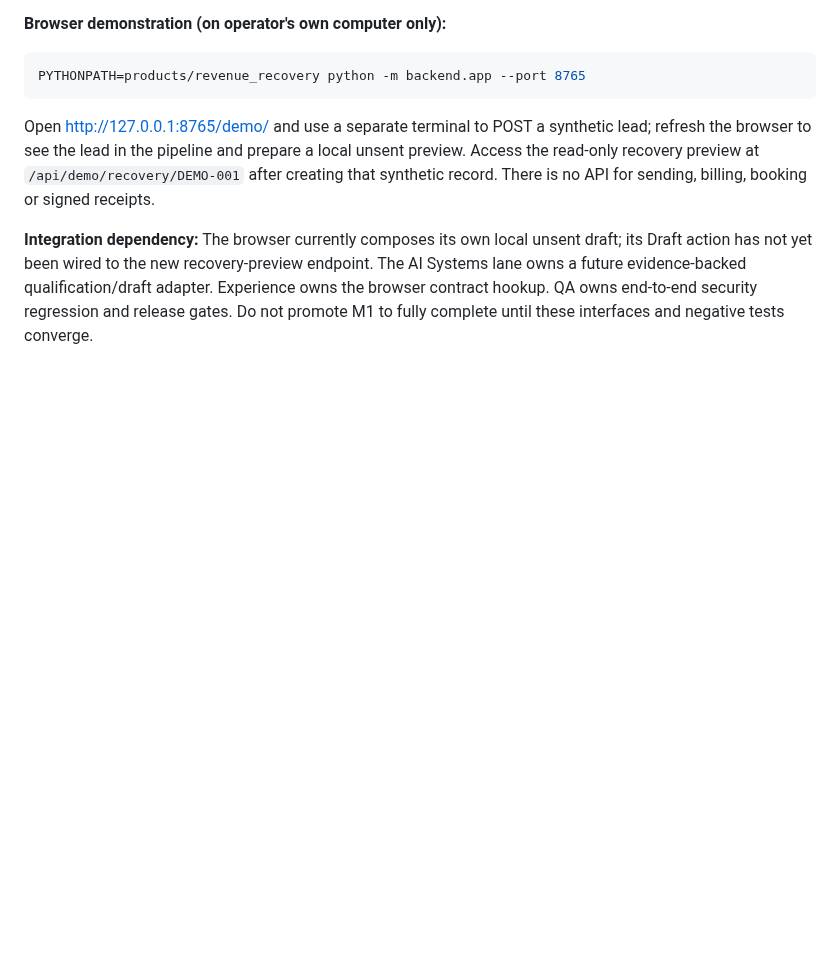
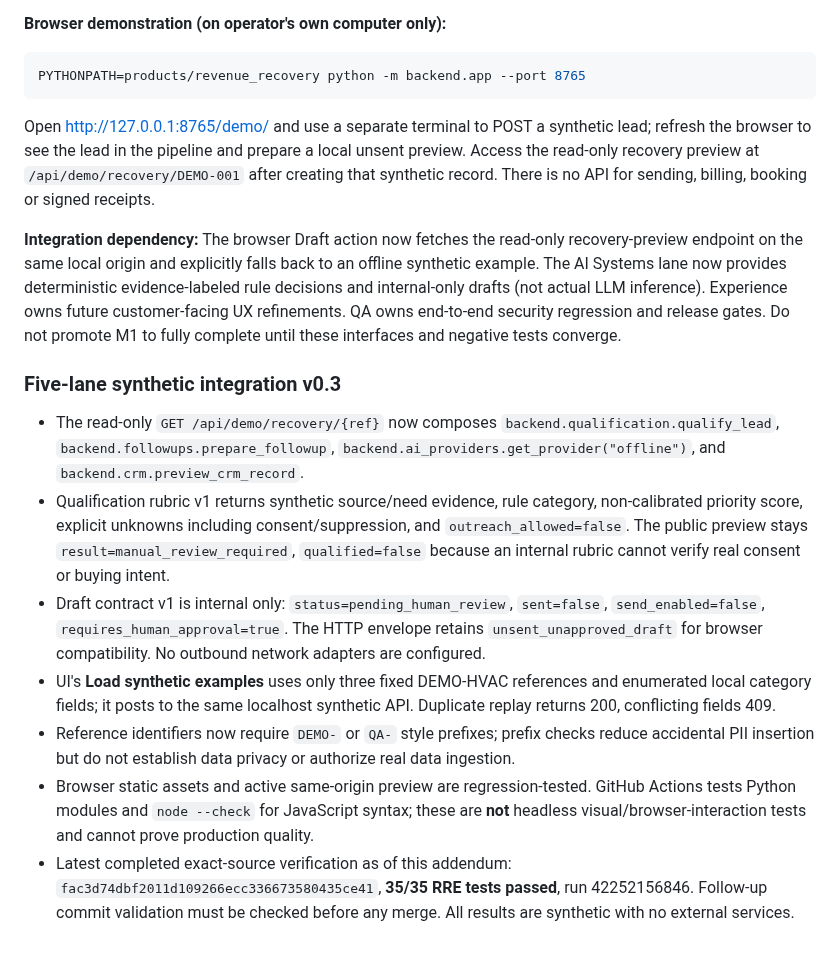
Before and after one commit to reppiks490/cash-flow-, a Markdown page: products/revenue_recovery/ARCHITECTURE.md, the part around the change. GitHub-like rendering; blank space fills up the shorter version.

Commit message:
docs(rre): record five-lane offline demo contracts and verified 35-test gate

````diff
--- a/products/revenue_recovery/ARCHITECTURE.md
+++ b/products/revenue_recovery/ARCHITECTURE.md
@@ -48,4 +48,15 @@ PYTHONPATH=products/revenue_recovery python -m backend.app --port 8765
 ```
 Open http://127.0.0.1:8765/demo/ and use a separate terminal to POST a synthetic lead; refresh the browser to see the lead in the pipeline and prepare a local unsent preview. Access the read-only recovery preview at `/api/demo/recovery/DEMO-001` after creating that synthetic record. There is no API for sending, billing, booking or signed receipts.
 
-**Integration dependency:** The browser currently composes its own local unsent draft; its Draft action has not yet been wired to the new recovery-preview endpoint. The AI Systems lane owns a future evidence-backed qualification/draft adapter. Experience owns the browser contract hookup. QA owns end-to-end security regression and release gates. Do not promote M1 to fully complete until these interfaces and negative tests converge.
+**Integration dependency:** The browser Draft action now fetches the read-only recovery-preview endpoint on the same local origin and explicitly falls back to an offline synthetic example. The AI Systems lane now provides deterministic evidence-labeled rule decisions and internal-only drafts (not actual LLM inference). Experience owns future customer-facing UX refinements. QA owns end-to-end security regression and release gates. Do not promote M1 to fully complete until these interfaces and negative tests converge.
+
+
+### Five-lane synthetic integration v0.3
+
+- The read-only `GET /api/demo/recovery/{ref}` now composes `backend.qualification.qualify_lead`, `backend.followups.prepare_followup`, `backend.ai_providers.get_provider("offline")`, and `backend.crm.preview_crm_record`.
+- Qualification rubric v1 returns synthetic source/need evidence, rule category, non-calibrated priority score, explicit unknowns including consent/suppression, and `outreach_allowed=false`. The public preview stays `result=manual_review_required`, `qualified=false` because an internal rubric cannot verify real consent or buying intent.
+- Draft contract v1 is internal only: `status=pending_human_review`, `sent=false`, `send_enabled=false`, `requires_human_approval=true`. The HTTP envelope retains `unsent_unapproved_draft` for browser compatibility. No outbound network adapters are configured.
+- UI's **Load synthetic examples** uses only three fixed DEMO-HVAC references and enumerated local category fields; it posts to the same localhost synthetic API. Duplicate replay returns 200, conflicting fields 409.
+- Reference identifiers now require `DEMO-` or `QA-` style prefixes; prefix checks reduce accidental PII insertion but do not establish data privacy or authorize real data ingestion.
+- Browser static assets and active same-origin preview are regression-tested. GitHub Actions tests Python modules and `node --check` for JavaScript syntax; these are **not** headless visual/browser-interaction tests and cannot prove production quality.
+- Latest completed exact-source verification as of this addendum: `fac3d74dbf2011d109266ecc336673580435ce41`, **35/35 RRE tests passed**, run 42252156846. Follow-up commit validation must be checked before any merge. All results are synthetic with no external services.
````
